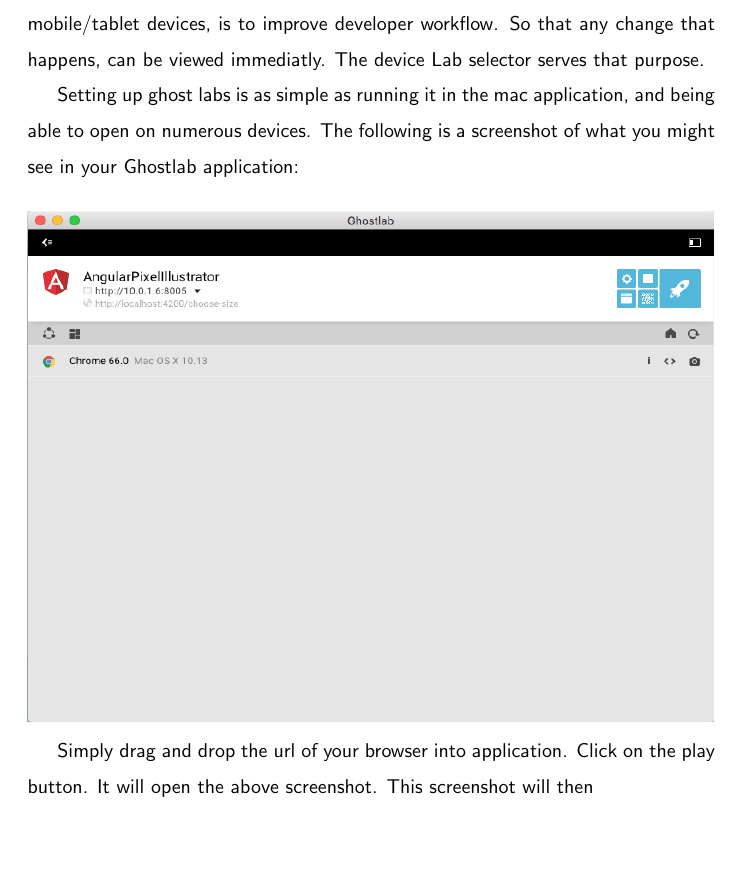
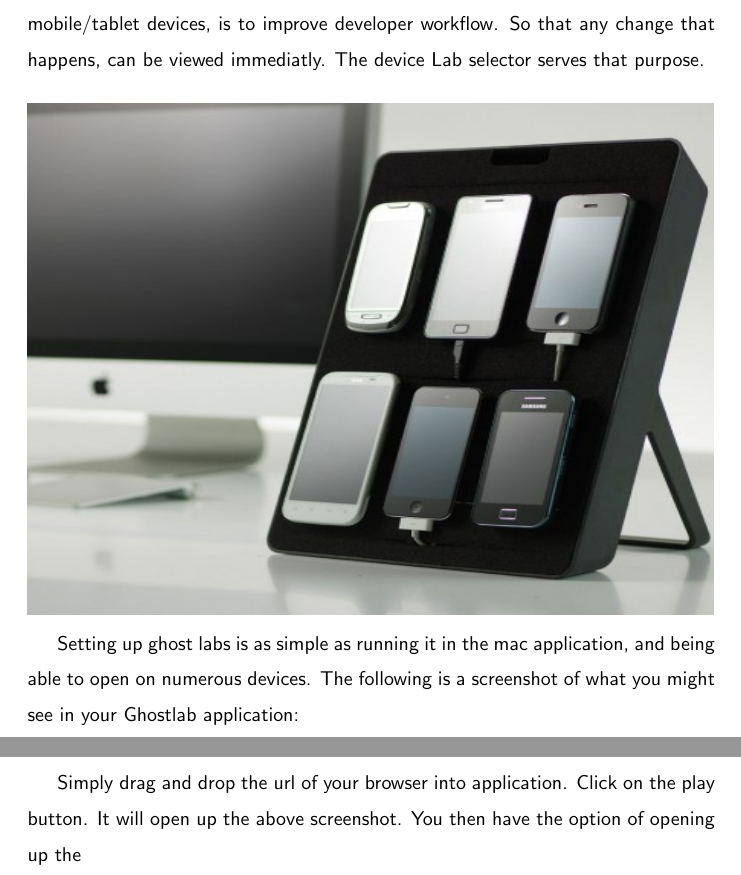
Before and after one commit to razroo/angular-content, a LaTeX document (main.tex, which reads pwa-toolset-physical-devices/pwa-toolset-physical-devices.tex): part of page 56 of 100 before the commit and two parts of pages 56 and 57 of 101 after it, the two joined at a grey line, cut so that both start at the same text, the shorter picture padded with empty space. Compiled offline with pdfLaTeX.

Commit message:
Add photo for the device lab stand to the pwa-toolset for physical devices chapter.

```diff
--- a/pwa-toolset-physical-devices/pwa-toolset-physical-devices.tex
+++ b/pwa-toolset-physical-devices/pwa-toolset-physical-devices.tex
@@ -65,6 +65,9 @@
 is an architectural decision. The whole point behind developing on a physical
 mobile/tablet devices, is to improve developer workflow. So that any change that
 happens, can be viewed immediatly. The device Lab selector serves that purpose.
+\\
+\\
+\includegraphics[width=12.1cm, height=9cm]{pwa-toolset-physical-devices/device-lab-stand}
 
 Setting up ghost labs is as simple as running it in the mac application, and
 being able to open on numerous devices. The following is a screenshot of what
@@ -74,4 +77,5 @@
 \includegraphics[width=12.1cm, height=9cm]{pwa-toolset-physical-devices/ghostlabs-screenshot}
 
 Simply drag and drop the url of your browser into application. Click on the play
-button. It will open the above screenshot. This screenshot will then
+button. It will open up the above screenshot. You then have the option of
+opening up the
```
Also changed, not shown: pwa-toolset-physical-devices/device-lab-stand.jpg (added).
